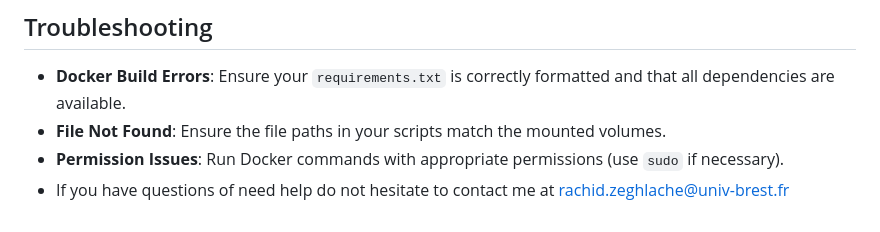
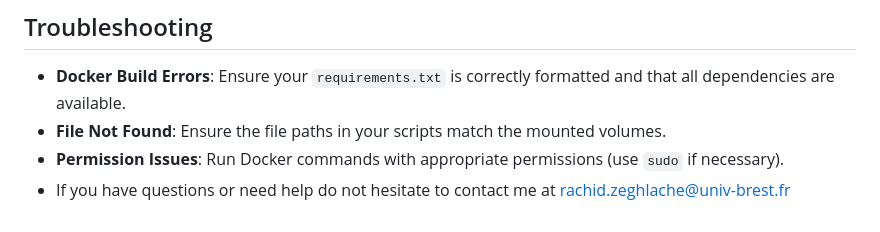
Before and after one commit to YouvenZ/MARIO-Challenge-MICCAI-2024, a Markdown page: submission/README.md, the part around the change. GitHub-like rendering.

Commit message:
fixed typo

```diff
--- a/submission/README.md
+++ b/submission/README.md
@@ -83,4 +83,4 @@ Once your test is successful, zip your submission folder and send it via the Goo
 - **Docker Build Errors**: Ensure your `requirements.txt` is correctly formatted and that all dependencies are available.
 - **File Not Found**: Ensure the file paths in your scripts match the mounted volumes.
 - **Permission Issues**: Run Docker commands with appropriate permissions (use `sudo` if necessary).
-- If you have questions of need help do not hesitate to contact me at rachid.zeghlache@univ-brest.fr
+- If you have questions or need help do not hesitate to contact me at rachid.zeghlache@univ-brest.fr
```
